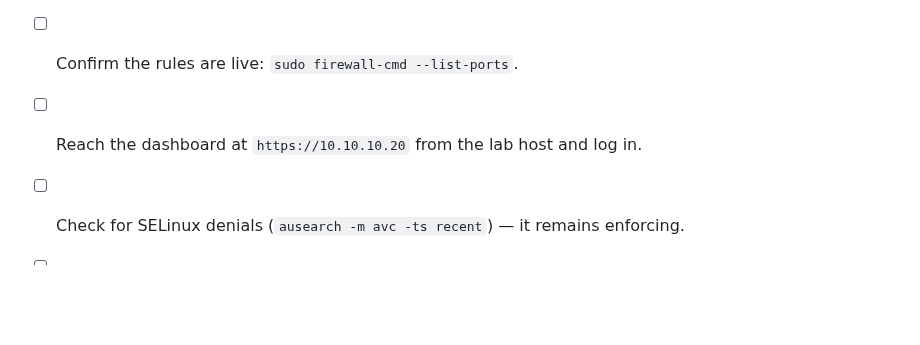
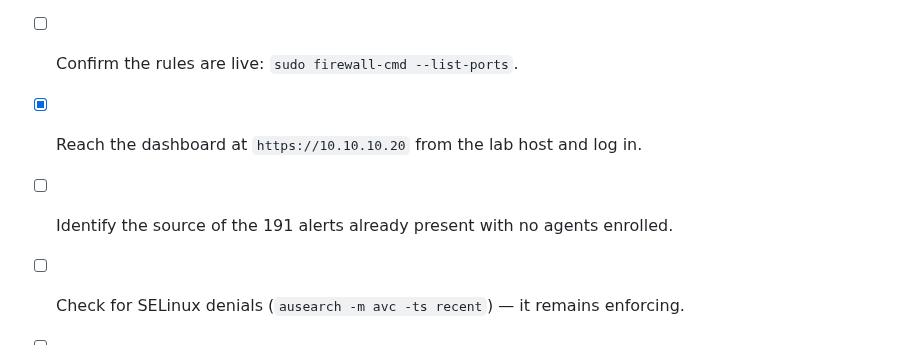
Before and after one commit to mohamednjah/mini-soc-lab, a Markdown page: docs/phase-2-build-notes.md, the part around one of its changes. GitHub-like rendering; blank space fills up the shorter version.

```diff
--- a/docs/phase-2-build-notes.md
+++ b/docs/phase-2-build-notes.md
@@ -79,7 +106,8 @@ subnet with a rich rule.
 - [ ] Check the indexer heap actually applied: `grep -E "^-Xm[sx]" /etc/wazuh-indexer/jvm.options`.
 - [x] Open the firewall: ports 443, 1514, 1515 and 55000 over TCP.
 - [ ] Confirm the rules are live: `sudo firewall-cmd --list-ports`.
-- [ ] Reach the dashboard at `https://10.10.10.20` from the lab host and log in.
+- [x] Reach the dashboard at `https://10.10.10.20` from the lab host and log in.
+- [ ] Identify the source of the 191 alerts already present with no agents enrolled.
 - [ ] Check for SELinux denials (`ausearch -m avc -ts recent`) — it remains enforcing.
 - [ ] Snapshot the host once the stack is confirmed healthy.
 - [ ] Enrol agents on `DC01` and `WIN10-CLIENT`, then install Sysmon on both.
```
Also changed, not shown: other parts of docs/phase-2-build-notes.md (+28 -1 lines), docs/images/wazuh-dashboard-overview.png (added), docs/images/wazuh-services-active.png (added).
